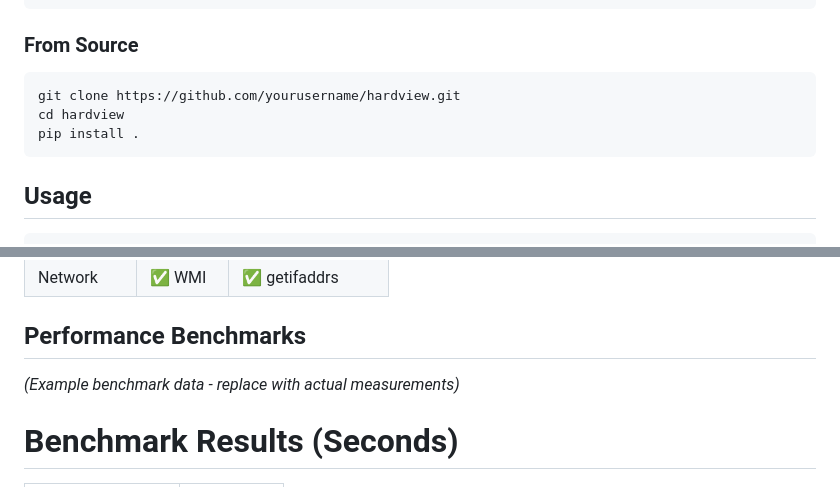
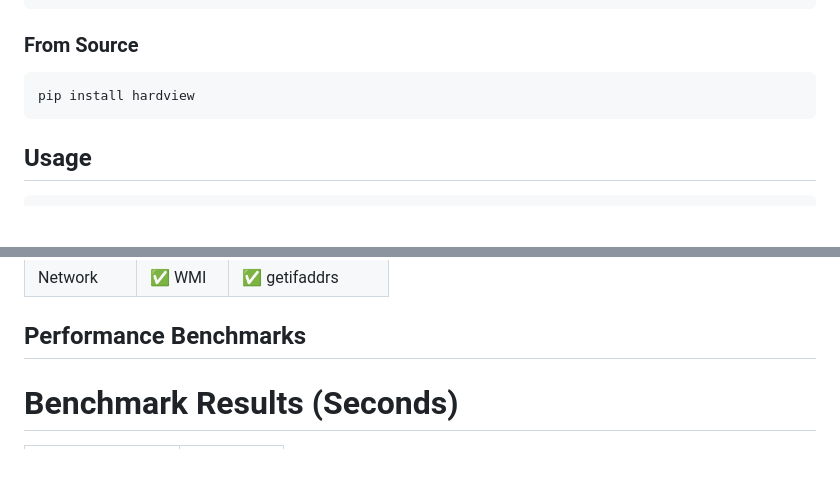
Before and after one commit to gafoo173/HardView, a Markdown page: README.md, 2 parts joined by grey strips. Rendered like a GitHub page; blank space fills up the shorter version.

````diff
--- a/README.md
+++ b/README.md
@@ -25,9 +25,7 @@ pip install hardview
 ### From Source
 
 ```bash
-git clone https://github.com/yourusername/hardview.git
-cd hardview
-pip install .
+pip install hardview
 ```
 
 ## Usage
@@ -117,7 +115,6 @@ classDiagram
 
 ## Performance Benchmarks
 
-*(Example benchmark data - replace with actual measurements)*
 
 # Benchmark Results (Seconds)
 
````
